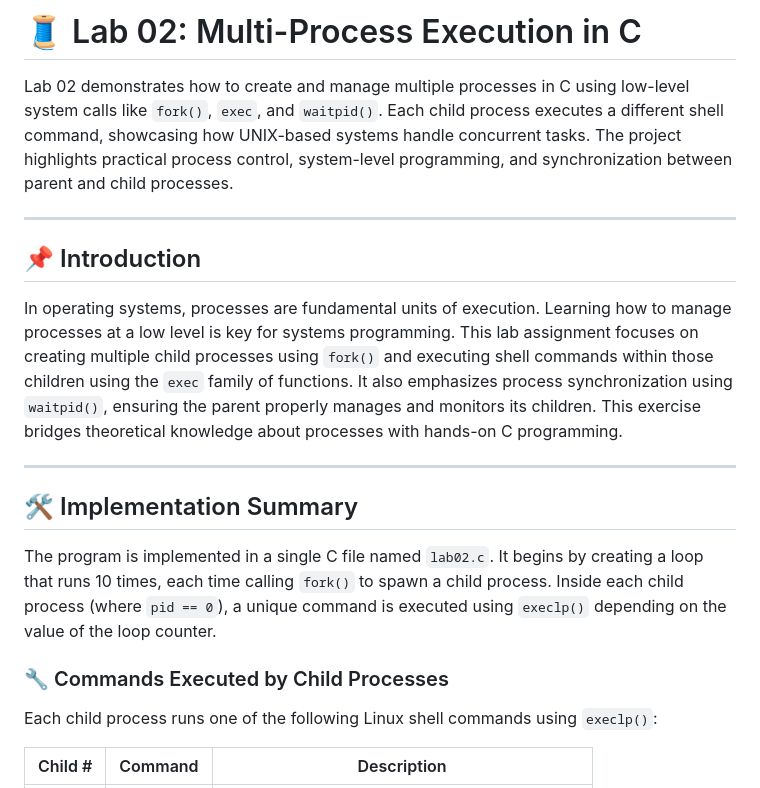
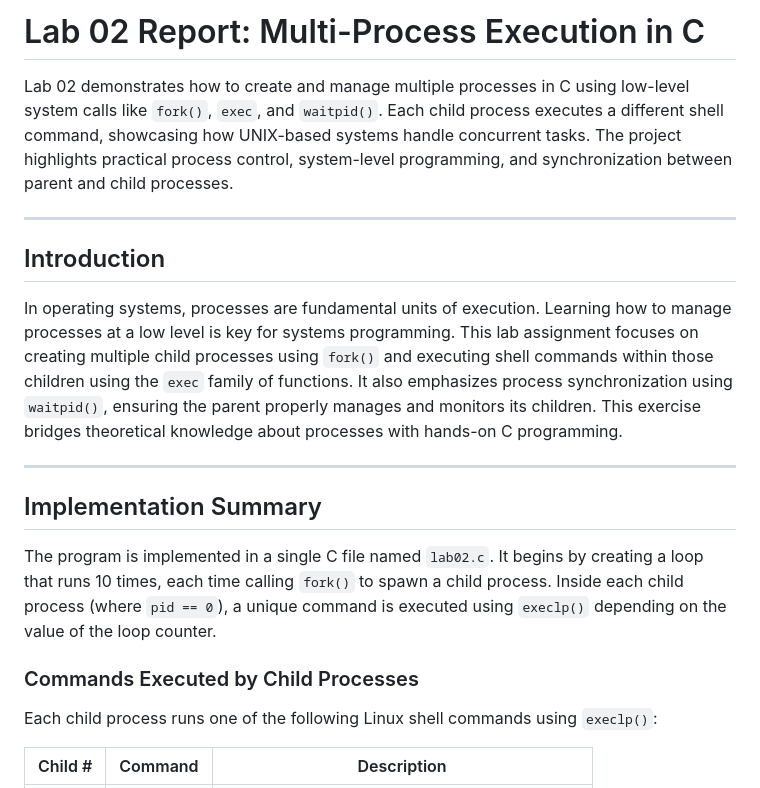
Before and after one commit to ChakerBaloch/operating_systems, a Markdown page: Process_simulator/README.md, the part around one of its changes. GitHub-like rendering.

```diff
--- a/Process_simulator/README.md
+++ b/Process_simulator/README.md
@@ -1,20 +1,20 @@
-# 🧵 Lab 02: Multi-Process Execution in C
+# Lab 02 Report: Multi-Process Execution in C
 
 Lab 02 demonstrates how to create and manage multiple processes in C using low-level system calls like `fork()`, `exec`, and `waitpid()`. Each child process executes a different shell command, showcasing how UNIX-based systems handle concurrent tasks. The project highlights practical process control, system-level programming, and synchronization between parent and child processes.
 
 ---
 
-## 📌 Introduction
+## Introduction
 
 In operating systems, processes are fundamental units of execution. Learning how to manage processes at a low level is key for systems programming. This lab assignment focuses on creating multiple child processes using `fork()` and executing shell commands within those children using the `exec` family of functions. It also emphasizes process synchronization using `waitpid()`, ensuring the parent properly manages and monitors its children. This exercise bridges theoretical knowledge about processes with hands-on C programming.
 
 ---
 
-## 🛠️ Implementation Summary
+## Implementation Summary
 
 The program is implemented in a single C file named `lab02.c`. It begins by creating a loop that runs 10 times, each time calling `fork()` to spawn a child process. Inside each child process (where `pid == 0`), a unique command is executed using `execlp()` depending on the value of the loop counter.
 
-### 🔧 Commands Executed by Child Processes
+### Commands Executed by Child Processes
 
 Each child process runs one of the following Linux shell commands using `execlp()`:
 
```
Also changed, not shown: other parts of Process_simulator/README.md (+4 -4 lines).
